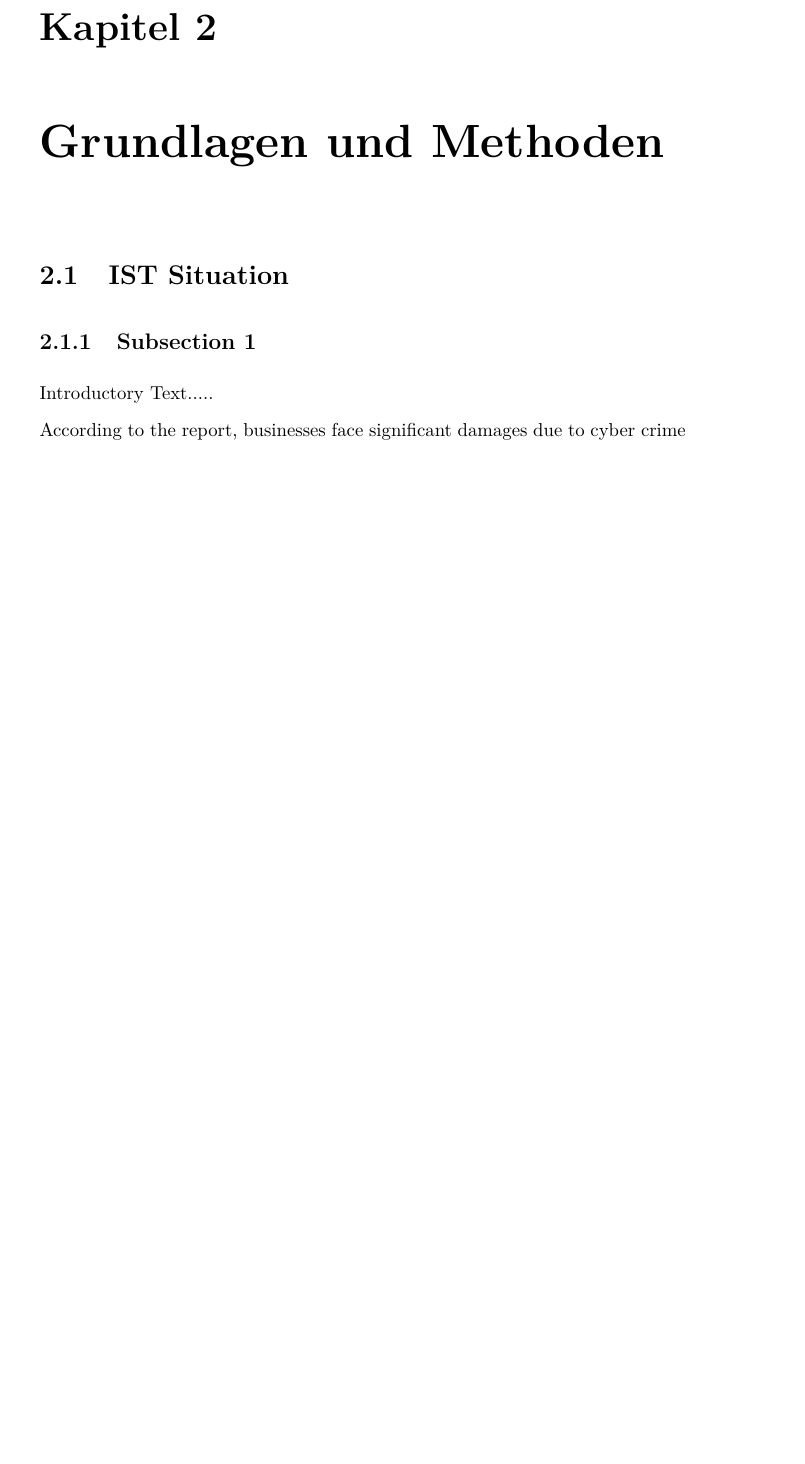
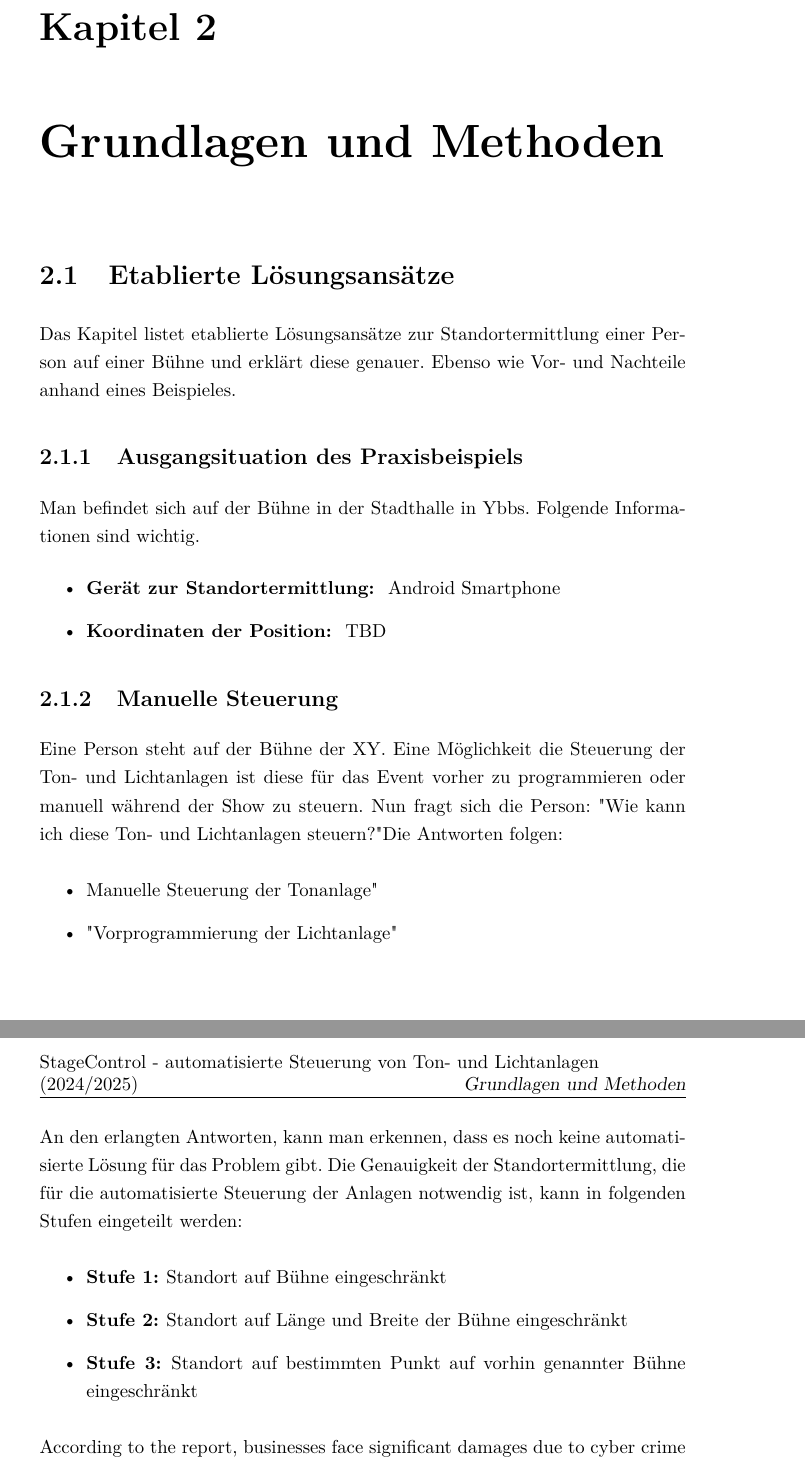
Before and after one commit to Diplomarbeit-StageControl/diplo-thesis, a LaTeX thesis (DA.tex, which reads doku.tex): part of page 10 of 18 before the commit and two parts of pages 10 and 11 of 19 after it, the two joined at a grey line, cut so that both start at the same text, the shorter picture padded with empty space. Compiled offline with pdfLaTeX.

Commit message:
first part of doku

```diff
--- a/doku.tex
+++ b/doku.tex
@@ -1,6 +1,6 @@
 
 \pagestyle{fancy} \frenchspacing
-\lhead{Name 1, Name 2, Name 3 (2022/2023)}
+\lhead{StageControl - automatisierte Steuerung von Ton- und Lichtanlagen (2024/2025)}
 \lfoot{Name 1}
 \renewcommand{\chaptermark}[1]{\markboth{#1}{}}
 
@@ -11,11 +11,35 @@
 
 \chapter{Grundlagen und Methoden}
 
-\section{IST Situation}
-%DOKA App Ökosystem
-\subsection{Subsection 1}
+\section{Etablierte Lösungsansätze}
+Das Kapitel listet etablierte Lösungsansätze zur Standortermittlung einer Person auf einer Bühne und erklärt diese genauer. Ebenso wie Vor- und Nachteile anhand eines Beispieles.
 
-Introductory Text.....
+\subsection{Ausgangsituation des Praxisbeispiels}
+
+Man befindet sich auf der Bühne in der Stadthalle in Ybbs. Folgende Informationen sind wichtig.
+\begin{itemize}
+	\item \textbf{Gerät zur Standortermittlung: } Android Smartphone
+	\item \textbf{Koordinaten der Position: } TBD
+\end{itemize}
+
+\subsection{Manuelle Steuerung}
+Eine Person steht auf der Bühne der XY. Eine Möglichkeit die Steuerung der Ton- und Lichtanlagen ist diese für das Event vorher zu programmieren oder manuell während der Show zu steuern. Nun fragt sich die Person: "Wie kann ich diese Ton- und Lichtanlagen steuern?" Die Antworten folgen:
+
+\begin{itemize}
+	\item "Manuelle Steuerung der Tonanlage"
+	\item "Vorprogrammierung der Lichtanlage"
+\end{itemize}
+
+An den erlangten Antworten, kann man erkennen, dass es noch keine automatisierte Lösung für das Problem gibt. Die Genauigkeit der Standortermittlung, die für die automatisierte Steuerung der Anlagen notwendig ist, kann in folgenden Stufen eingeteilt werden:
+
+\begin{itemize}
+	\item \textbf{Stufe 1: }Standort auf Bühne eingeschränkt
+	\item \textbf{Stufe 2: }Standort auf Länge und Breite der Bühne eingeschränkt
+	\item \textbf{Stufe 3: }Standort auf bestimmten Punkt auf vorhin genannter Bühne eingeschränkt
+\end{itemize}
+
+
+
 
 According to the report, businesses face significant damages due to cyber crime as depicted by \emph{Table 1} below:
 
```
